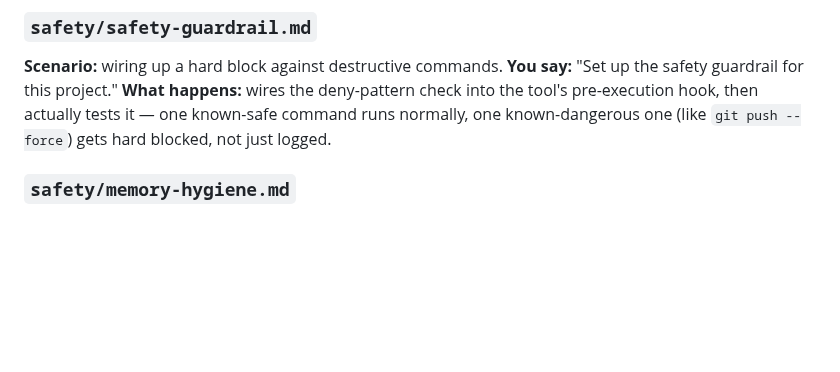
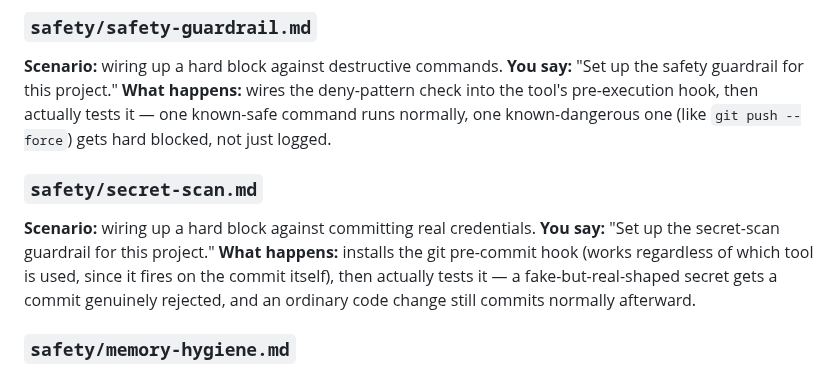
Before and after one commit to chiragmangaldev3112/agent-playbooks, a Markdown page: EXAMPLES.md, the part around the change. GitHub-like rendering; blank space fills up the shorter version.

```diff
--- a/EXAMPLES.md
+++ b/EXAMPLES.md
@@ -192,6 +192,14 @@ pre-execution hook, then actually tests it — one known-safe command runs
 normally, one known-dangerous one (like `git push --force`) gets hard
 blocked, not just logged.
 
+### `safety/secret-scan.md`
+**Scenario:** wiring up a hard block against committing real credentials.
+**You say:** "Set up the secret-scan guardrail for this project."
+**What happens:** installs the git pre-commit hook (works regardless of
+which tool is used, since it fires on the commit itself), then actually
+tests it — a fake-but-real-shaped secret gets a commit genuinely
+rejected, and an ordinary code change still commits normally afterward.
+
 ### `safety/memory-hygiene.md`
 **Scenario:** an agent recalls "this function handles retries" from an
 earlier session.
```
Also changed, not shown: FLOWS.md (+12 -0 lines), README.md (+1 -0 lines).
